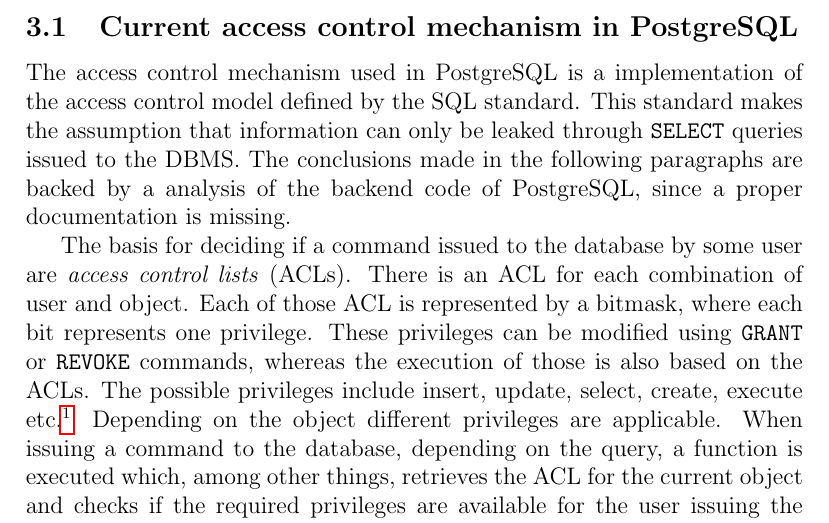
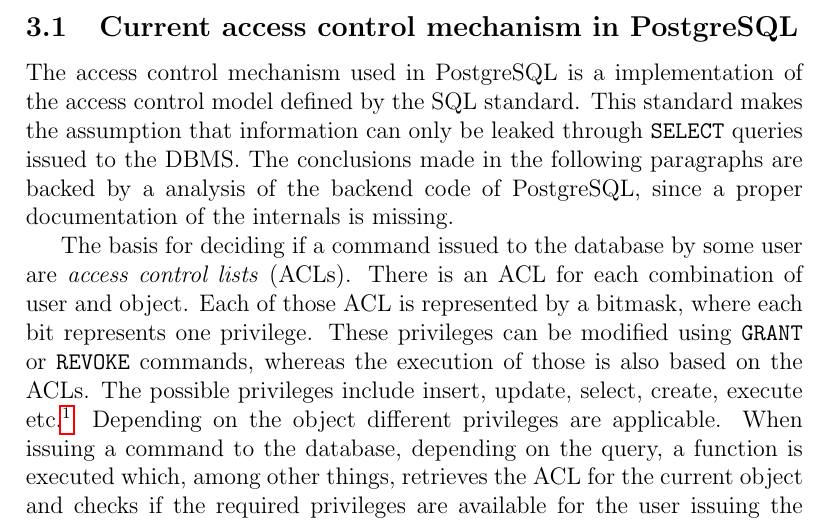
Before and after one commit to muyajil/bsc-thesis-writeup, a LaTeX document (main.tex, which reads tex/background.tex): part of page 6 of 14, cut so that both start at the same text. Compiled offline with pdfLaTeX.

Commit message:
clarification

```diff
--- a/tex/background.tex
+++ b/tex/background.tex
@@ -8,7 +8,7 @@
 %
 This standard makes the assumption that information can only be leaked through \texttt{SELECT} queries issued to the DBMS.
 %
-The conclusions made in the following paragraphs are backed by a analysis of the backend code of PostgreSQL, since a proper documentation is missing.
+The conclusions made in the following paragraphs are backed by a analysis of the backend code of PostgreSQL, since a proper documentation of the internals is missing.
 
 The basis for deciding if a command issued to the database by some user are \emph{access control lists} (ACLs).
 %
```
Also changed, not shown: 1 other file.
